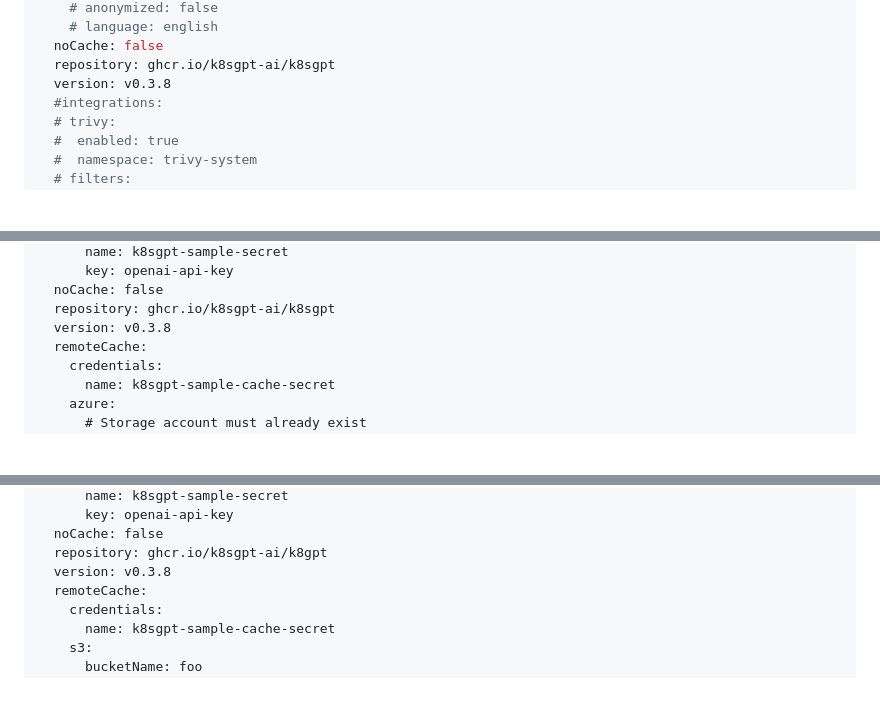
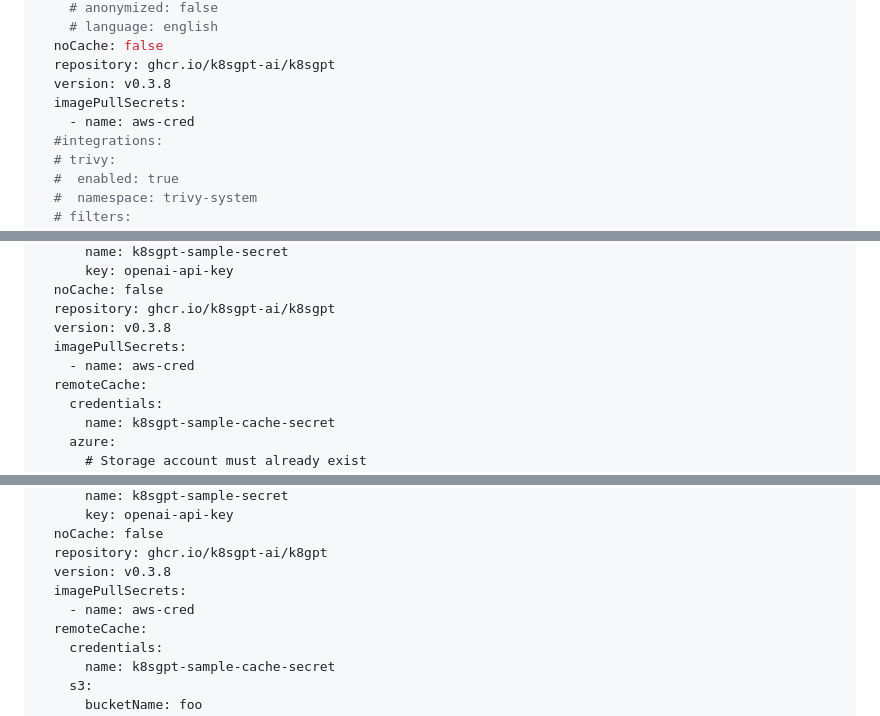
Before and after one commit to k8sgpt-ai/k8sgpt-operator, a Markdown page: README.md, 3 parts joined by grey strips. Drawn GitHub-style; folded sections open; blank space fills up the shorter version.

Commit message:
add spec to README
Signed-off-by: JuHyung-Son <sonju0427@gmail.com>

```diff
--- a/README.md
+++ b/README.md
@@ -50,6 +50,8 @@ spec:
   noCache: false
   repository: ghcr.io/k8sgpt-ai/k8sgpt
   version: v0.3.8
+  imagePullSecrets:
+    - name: aws-cred
   #integrations:
   # trivy:
   #  enabled: true
@@ -113,6 +115,8 @@ spec:
   noCache: false
   repository: ghcr.io/k8sgpt-ai/k8sgpt
   version: v0.3.8
+  imagePullSecrets:
+    - name: aws-cred
   remoteCache:
     credentials:
       name: k8sgpt-sample-cache-secret
@@ -157,6 +161,8 @@ spec:
   noCache: false
   repository: ghcr.io/k8sgpt-ai/k8gpt
   version: v0.3.8
+  imagePullSecrets:
+    - name: aws-cred
   remoteCache:
     credentials:
       name: k8sgpt-sample-cache-secret
```
Also changed, not shown: other parts of README.md (+4 -0 lines).
